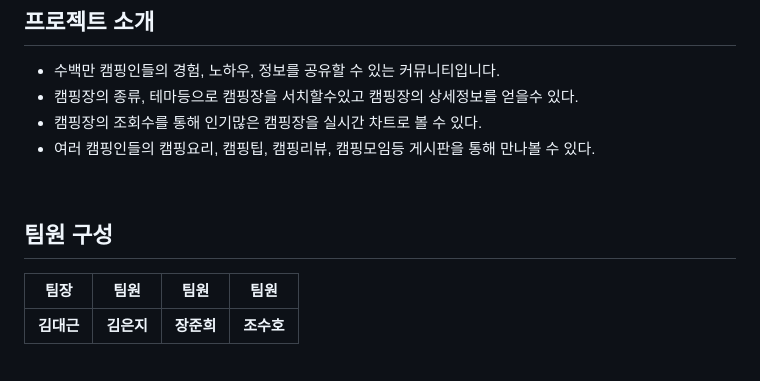
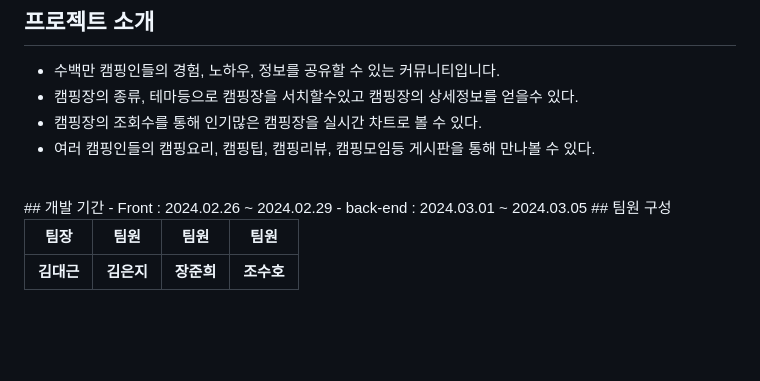
Before and after one commit to kimdaegeunn/project_2, a Markdown page: README.md, the part around the change. Rendered like a GitHub page; blank space fills up the shorter version.

```diff
--- a/README.md
+++ b/README.md
@@ -10,7 +10,9 @@
 + 여러 캠핑인들의 캠핑요리, 캠핑팁, 캠핑리뷰, 캠핑모임등 게시판을 통해 만나볼 수 있다.
 
 <br>
-
+## 개발 기간
+- Front : 2024.02.26 ~ 2024.02.29
+- back-end : 2024.03.01 ~ 2024.03.05
 ## 팀원 구성
 
 
```
